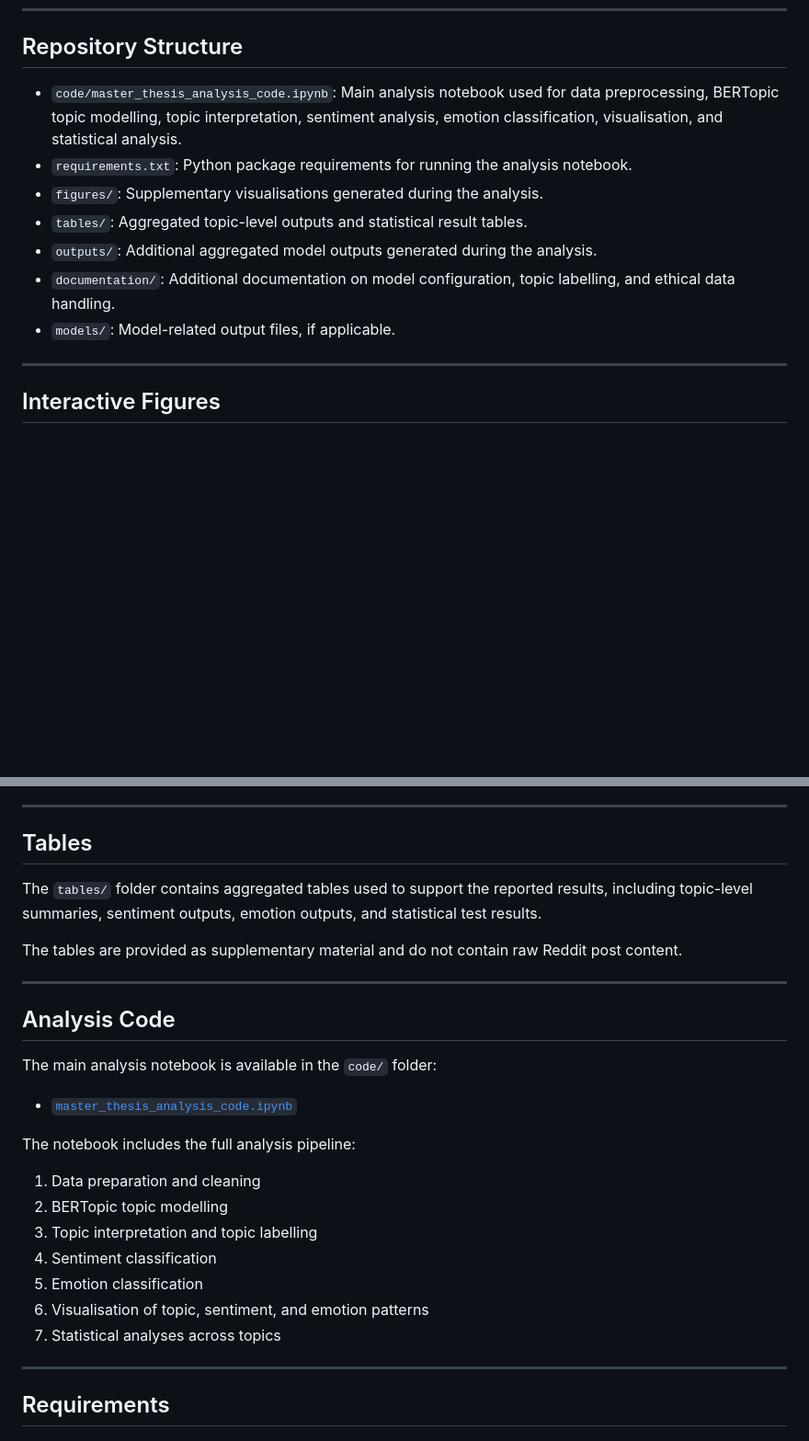
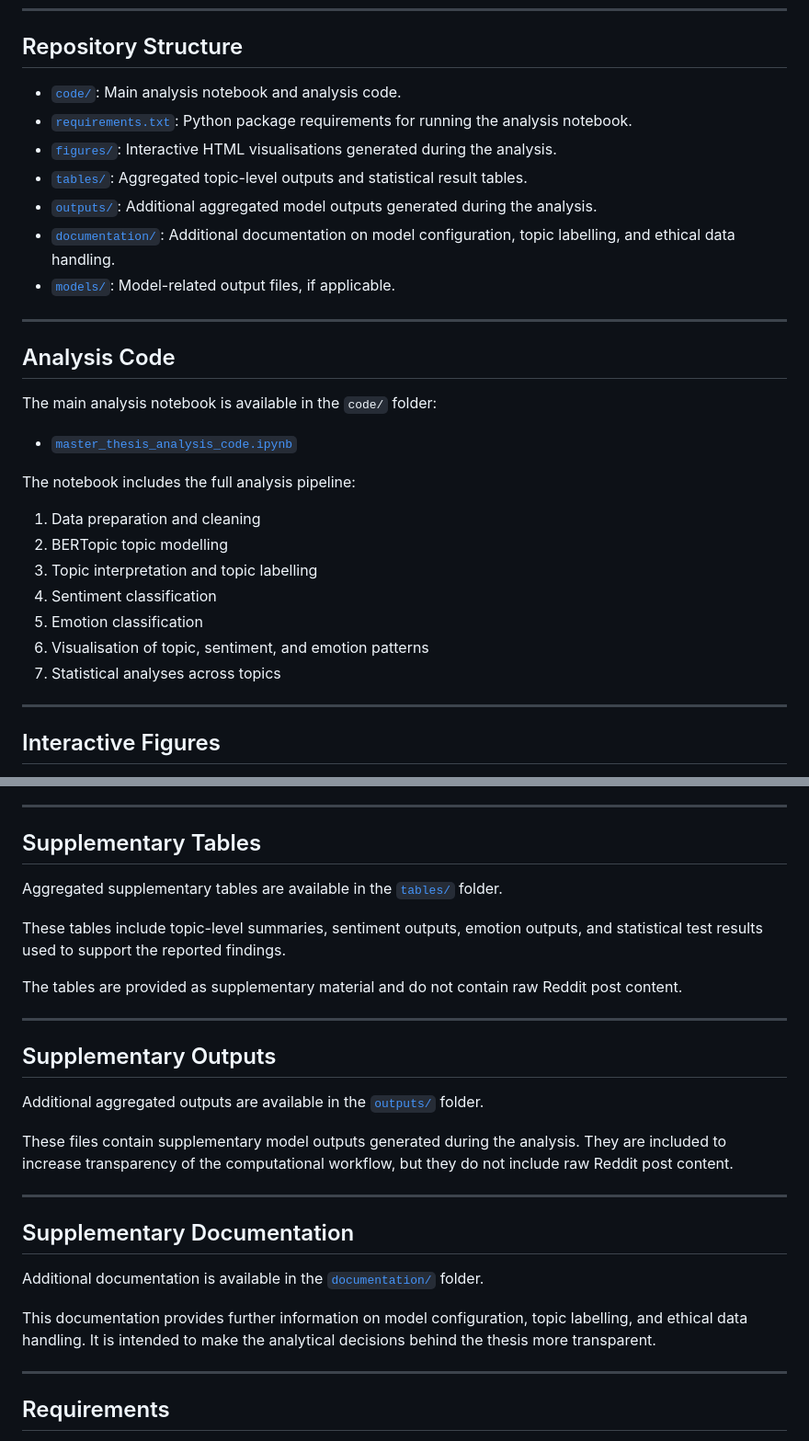
Before and after one commit to AnnaAlinaWijsbeek/Master-Thesis-Abusive-Relationships, a Markdown page: README.md, 2 parts joined by grey strips. Shown at 92% size. Rendered like a GitHub page; blank space fills up the shorter version.

```diff
--- a/README.md
+++ b/README.md
@@ -23,13 +23,31 @@ The repository provides the analysis code and supplementary materials used to su
 
 ## Repository Structure
 
-- `code/master_thesis_analysis_code.ipynb`: Main analysis notebook used for data preprocessing, BERTopic topic modelling, topic interpretation, sentiment analysis, emotion classification, visualisation, and statistical analysis.
-- `requirements.txt`: Python package requirements for running the analysis notebook.
-- `figures/`: Supplementary visualisations generated during the analysis.
-- `tables/`: Aggregated topic-level outputs and statistical result tables.
-- `outputs/`: Additional aggregated model outputs generated during the analysis.
-- `documentation/`: Additional documentation on model configuration, topic labelling, and ethical data handling.
-- `models/`: Model-related output files, if applicable.
+- [`code/`](code/): Main analysis notebook and analysis code.
+- [`requirements.txt`](requirements.txt): Python package requirements for running the analysis notebook.
+- [`figures/`](figures/): Interactive HTML visualisations generated during the analysis.
+- [`tables/`](tables/): Aggregated topic-level outputs and statistical result tables.
+- [`outputs/`](outputs/): Additional aggregated model outputs generated during the analysis.
+- [`documentation/`](documentation/): Additional documentation on model configuration, topic labelling, and ethical data handling.
+- [`models/`](models/): Model-related output files, if applicable.
+
+---
+
+## Analysis Code
+
+The main analysis notebook is available in the `code/` folder:
+
+- [`master_thesis_analysis_code.ipynb`](code/master_thesis_analysis_code.ipynb)
+
+The notebook includes the full analysis pipeline:
+
+1. Data preparation and cleaning
+2. BERTopic topic modelling
+3. Topic interpretation and topic labelling
+4. Sentiment classification
+5. Emotion classification
+6. Visualisation of topic, sentiment, and emotion patterns
+7. Statistical analyses across topics
 
 ---
 
@@ -51,29 +69,29 @@ Interactive HTML versions of the figures are available below:
 
 ---
 
-## Tables
+## Supplementary Tables
 
-The `tables/` folder contains aggregated tables used to support the reported results, including topic-level summaries, sentiment outputs, emotion outputs, and statistical test results.
+Aggregated supplementary tables are available in the [`tables/`](tables/) folder.
+
+These tables include topic-level summaries, sentiment outputs, emotion outputs, and statistical test results used to support the reported findings.
 
 The tables are provided as supplementary material and do not contain raw Reddit post content.
 
 ---
 
-## Analysis Code
+## Supplementary Outputs
 
-The main analysis notebook is available in the `code/` folder:
+Additional aggregated outputs are available in the [`outputs/`](outputs/) folder.
 
-- [`master_thesis_analysis_code.ipynb`](code/master_thesis_analysis_code.ipynb)
+These files contain supplementary model outputs generated during the analysis. They are included to increase transparency of the computational workflow, but they do not include raw Reddit post content.
 
-The notebook includes the full analysis pipeline:
+---
 
-1. Data preparation and cleaning
-2. BERTopic topic modelling
-3. Topic interpretation and topic labelling
-4. Sentiment classification
-5. Emotion classification
-6. Visualisation of topic, sentiment, and emotion patterns
-7. Statistical analyses across topics
+## Supplementary Documentation
+
+Additional documentation is available in the [`documentation/`](documentation/) folder.
+
+This documentation provides further information on model configuration, topic labelling, and ethical data handling. It is intended to make the analytical decisions behind the thesis more transparent.
 
 ---
 
```
